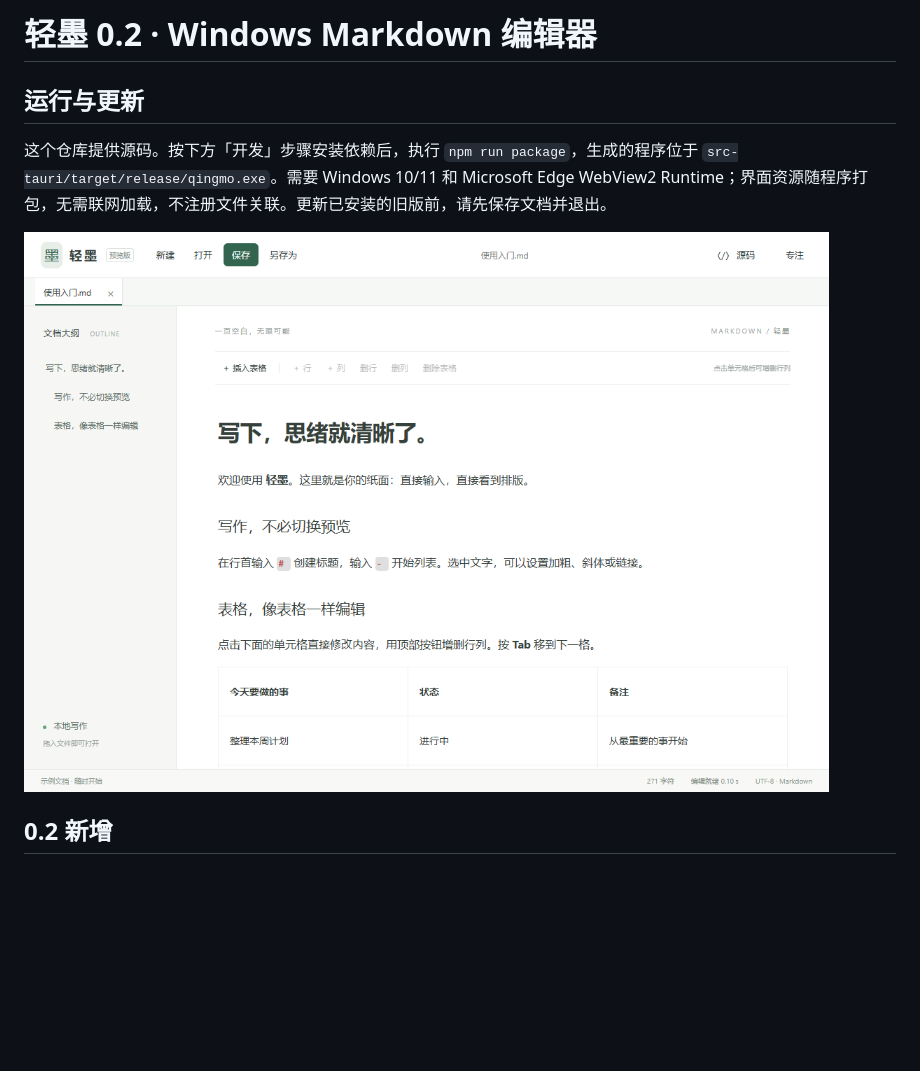
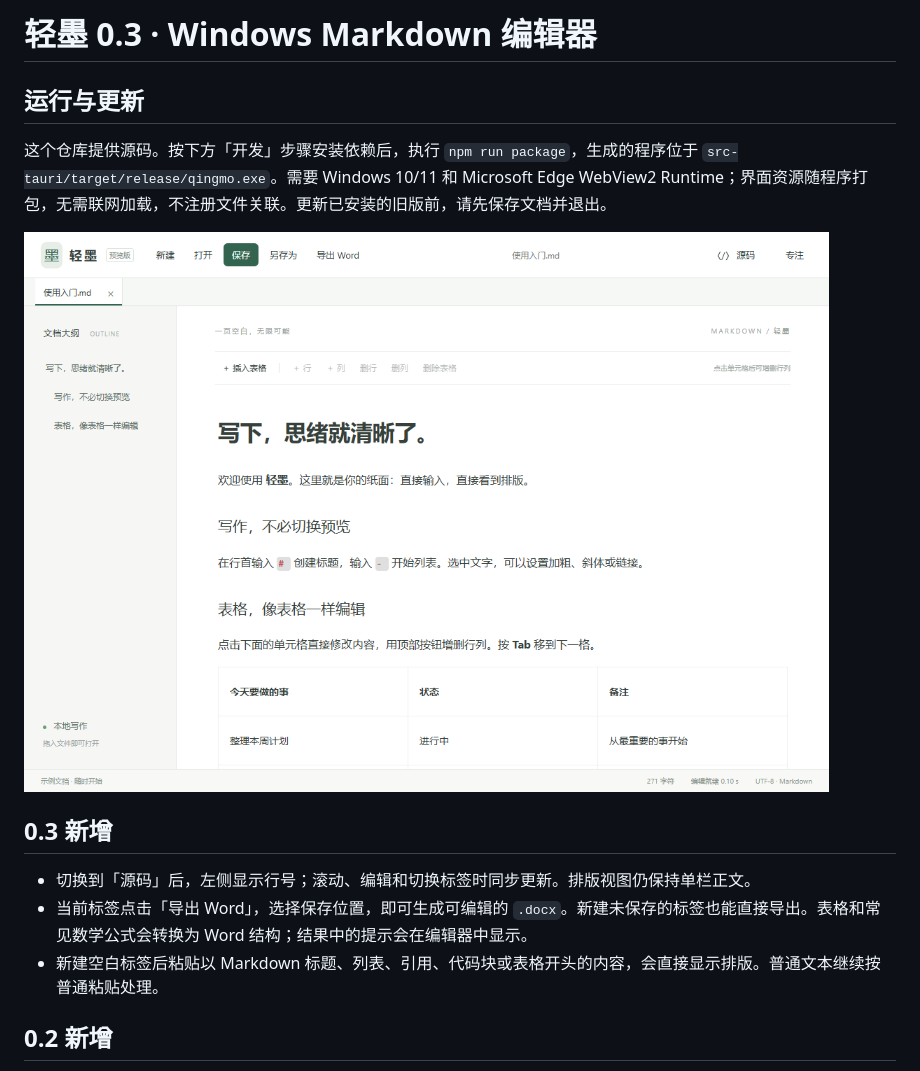
Before and after one commit to zhangning-accp/qingmo, a Markdown page: README.md, the part around one of its changes. Rendered like a GitHub page; pictures changed too: docs/preview.png; blank space fills up the shorter version.

Commit message:
Add source line numbers, Word export, and Markdown paste

```diff
--- a/README.md
+++ b/README.md
@@ -1,10 +1,16 @@
-# 轻墨 0.2 · Windows Markdown 编辑器
+# 轻墨 0.3 · Windows Markdown 编辑器
 
 ## 运行与更新
 
 这个仓库提供源码。按下方「开发」步骤安装依赖后，执行 `npm run package`，生成的程序位于 `src-tauri/target/release/qingmo.exe`。需要 Windows 10/11 和 Microsoft Edge WebView2 Runtime；界面资源随程序打包，无需联网加载，不注册文件关联。更新已安装的旧版前，请先保存文档并退出。
 
 ![轻墨编辑界面](docs/preview.png)
+
+## 0.3 新增
+
+- 切换到「源码」后，左侧显示行号；滚动、编辑和切换标签时同步更新。排版视图仍保持单栏正文。
+- 当前标签点击「导出 Word」，选择保存位置，即可生成可编辑的 `.docx`。新建未保存的标签也能直接导出。表格和常见数学公式会转换为 Word 结构；结果中的提示会在编辑器中显示。
+- 新建空白标签后粘贴以 Markdown 标题、列表、引用、代码块或表格开头的内容，会直接显示排版。普通文本继续按普通粘贴处理。
 
 ## 0.2 新增
 
```
Also changed, not shown: other parts of README.md (+7 -6 lines), 16 other files.
